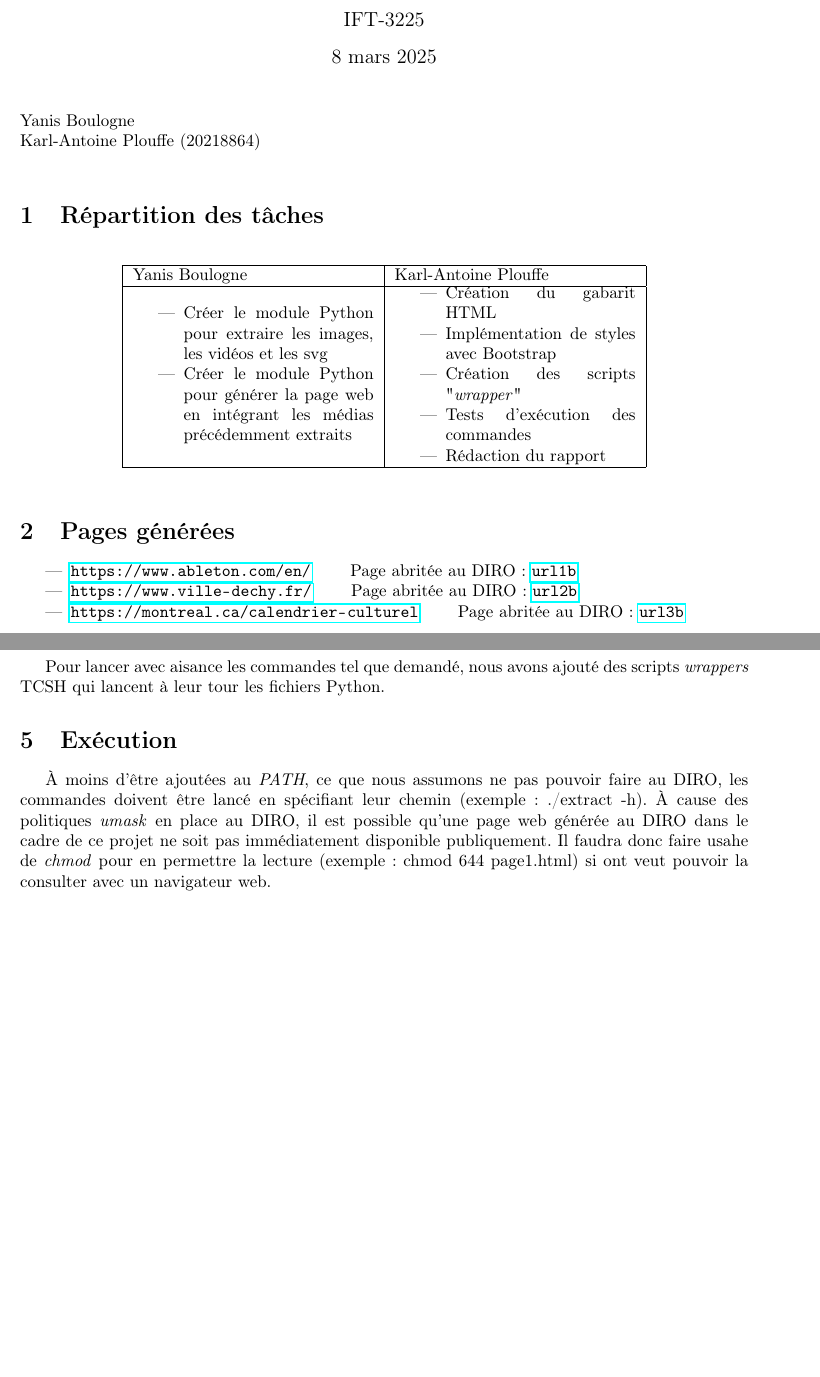
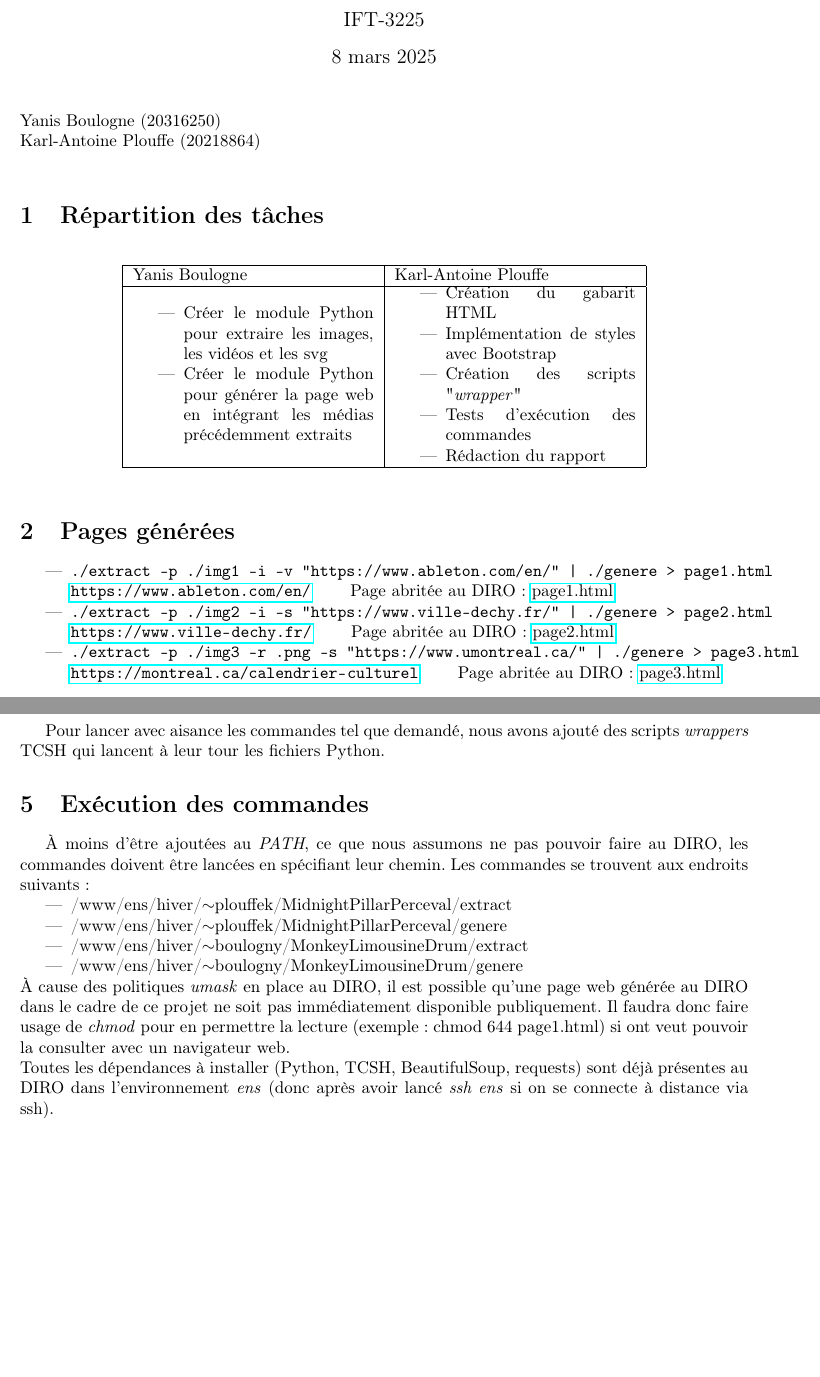
Before and after one commit to Yananas23/IFT3225-projet1, a LaTeX document (Yanis_Boulogne+Karl-Antoine_Plouffe-rapport.tex): two parts of pages 1 and 3 of 3, joined at a grey line, cut so that both start at the same text, the shorter picture padded with empty space. Compiled offline with pdfLaTeX.

Commit message:
ajout des exemples

```diff
--- a/Yanis_Boulogne+Karl-Antoine_Plouffe-rapport.tex
+++ b/Yanis_Boulogne+Karl-Antoine_Plouffe-rapport.tex
@@ -33,7 +33,7 @@
 }
 \newcommand \Align [2][t] {\begin{array}[#1]{@{}l} #2 \end{array}}
 
-\noindent Yanis Boulogne \newline
+\noindent Yanis Boulogne (20316250)\newline
 Karl-Antoine Plouffe (20218864) \newline
 
 \section{Répartition des tâches}
@@ -63,10 +63,15 @@ Karl-Antoine Plouffe (20218864) \newline
 
 \section{Pages générées}
 \begin{itemize}
-  \item \url{https://www.ableton.com/en/} \qquad Page abritée au DIRO : \url{url1b}
-  \item \url{https://www.ville-dechy.fr/} \qquad Page abritée au DIRO : \url{url2b}
-  \item \url{https://montreal.ca/calendrier-culturel} \qquad Page abritée au DIRO : \url{url3b}
+  \item \texttt{./extract -p ./img1 -i -v "https://www.ableton.com/en/" | ./genere > page1.html} \\
+  \url{https://www.ableton.com/en/} \qquad Page abritée au DIRO : \href{https://www-ens.iro.umontreal.ca/hiver/~boulogny/page1.html}{page1.html}
+  \item \texttt{./extract -p ./img2 -i -s "https://www.ville-dechy.fr/" | ./genere > page2.html} \\
+  \url{https://www.ville-dechy.fr/} \qquad Page abritée au DIRO : \href{https://www-ens.iro.umontreal.ca/hiver/~boulogny/page2.html}{page2.html}
+  \item \texttt{./extract -p ./img3 -r .png -s  "https://www.umontreal.ca/" | ./genere > page3.html} \\
+  \url{https://montreal.ca/calendrier-culturel} \qquad Page abritée au DIRO : \href{https://www-ens.iro.umontreal.ca/hiver/~boulogny/page3.html}{page3.html}
 \end{itemize}
+
+\newpage
 \section{Langages et librairies utilisés}
 \subsection{Langages}
 \begin{itemize}
@@ -74,7 +79,6 @@ Karl-Antoine Plouffe (20218864) \newline
   \item Python 3
   \item TCSH
 \end{itemize}
-\newpage
 \subsection{Librairies}
 \begin{itemize}
   \item Bootstrap 5.3.3
@@ -124,11 +127,21 @@ Cela nous évite d'avoir à importer une librairie additionnelle pour générer
 \subsection{\textit{Wrappers}}
 Pour lancer avec aisance les commandes tel que demandé, nous avons ajouté des scripts \textit{wrappers} TCSH qui lancent à leur tour les fichiers Python.
 
-\section{Exécution}
+\section{Exécution des commandes}
 À moins d'être ajoutées au \textit{PATH}, ce que nous assumons ne pas pouvoir faire au DIRO,
-les commandes doivent être lancé en spécifiant leur chemin (exemple: ./extract -h).
+les commandes doivent être lancées en spécifiant leur chemin.
+Les commandes se trouvent aux endroits suivants :
+\begin{itemize}
+  \item /www/ens/hiver/$\sim$plouffek/MidnightPillarPerceval/extract
+  \item /www/ens/hiver/$\sim$plouffek/MidnightPillarPerceval/genere
+  \item /www/ens/hiver/$\sim$boulogny/MonkeyLimousineDrum/extract
+  \item /www/ens/hiver/$\sim$boulogny/MonkeyLimousineDrum/genere
+\end{itemize}
 À cause des politiques \textit{umask} en place au DIRO,
 il est possible qu'une page web générée au DIRO dans le cadre de ce projet ne soit pas immédiatement disponible publiquement.
-Il faudra donc faire usahe de \textit{chmod} pour en permettre la lecture (exemple: chmod 644 page1.html) si ont veut pouvoir la consulter avec un navigateur web.
+Il faudra donc faire usage de \textit{chmod} pour en permettre la lecture (exemple: chmod 644 page1.html) si ont veut pouvoir la consulter avec un navigateur web.
+\newline
+Toutes les dépendances à installer (Python, TCSH, BeautifulSoup, requests) sont déjà présentes au DIRO dans l'environnement \textit{ens}
+(donc après avoir lancé \textit{ssh ens} si on se connecte à distance via ssh).
 
 \end{document}
```
Also changed, not shown: Yanis_Boulogne+Karl-Antoine_Plouffe-rapport.tex (1 more changed lines).
